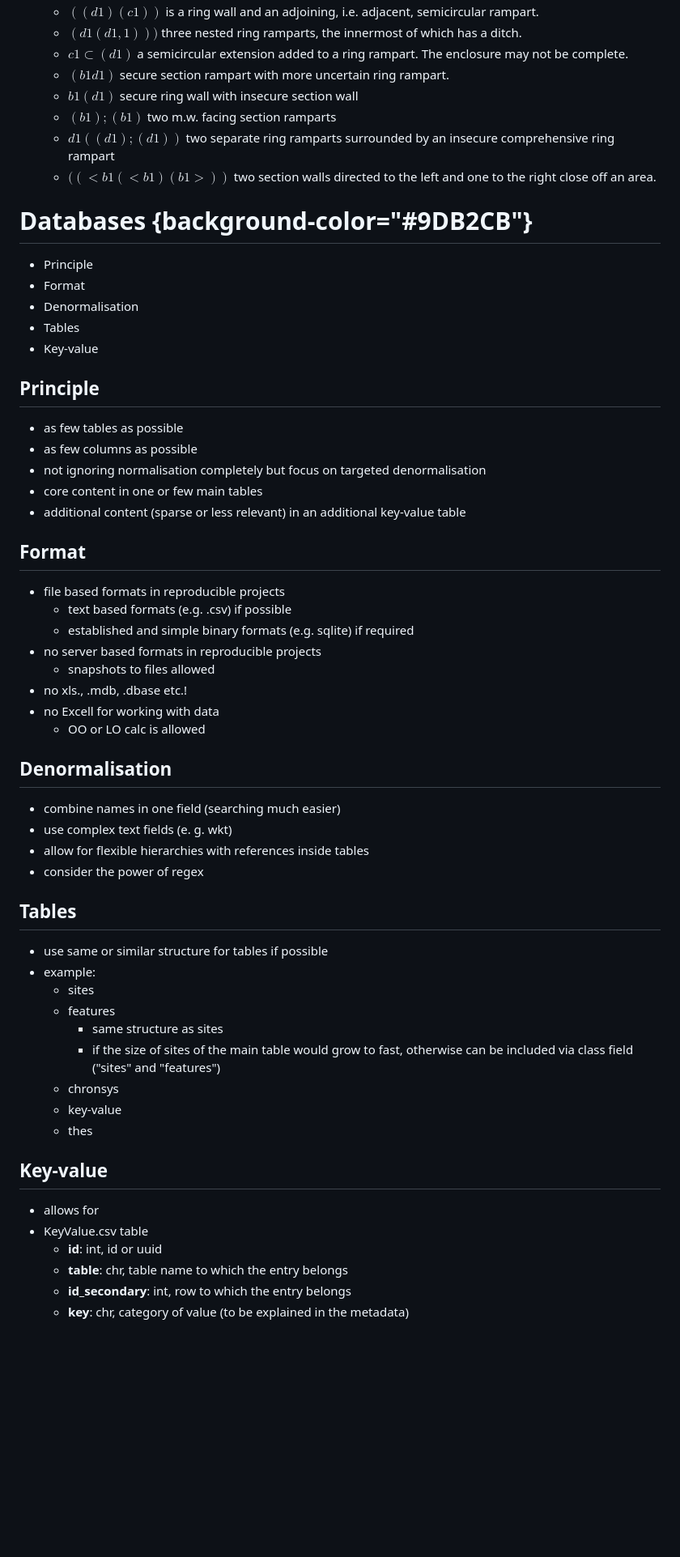
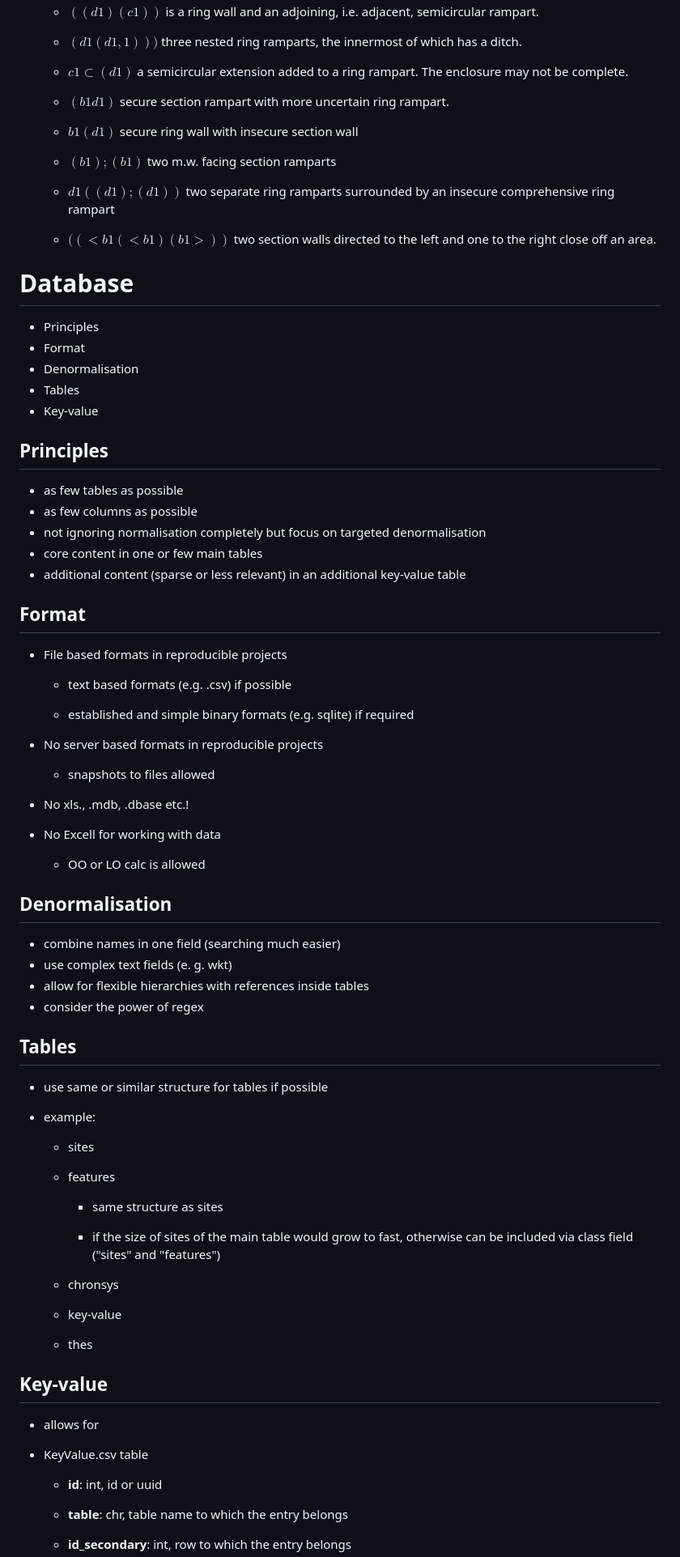
Before and after one commit to RDM4CAU/ufg-summerschool, a Markdown page: sDB/sDB.md, the part around one of its changes. Shown at 81% size. Drawn GitHub-style; blank space fills up the shorter version.

```diff
--- a/sDB/sDB.md
+++ b/sDB/sDB.md
@@ -166,24 +280,30 @@
     - $((d1)(c1))$ is a ring wall and an adjoining, i.e. adjacent, semicircular rampart.
+
     - $(d1(d1,1)))$ three nested ring ramparts, the innermost of which has a ditch.
+
     - $c1\subset(d1)$ a semicircular extension added to a ring rampart. The enclosure may not be complete.
+
     - $(b1{d1})$ secure section rampart with more uncertain ring rampart.
+
     - ${b1(d1)}$ secure ring wall with insecure section wall
+
     - $(b1);(b1)$ two m.w. facing section ramparts
+
     - ${d1((d1);(d1))}$ two separate ring ramparts surrounded by an insecure comprehensive ring rampart
+
     - $((<b1(<b1)(b1>))$ two section walls directed to the left and one to the right close off an area.
 
 
+# Database
 
-# Databases {background-color="#9DB2CB"}
-
-- Principle
+- Principles
 - Format
 - Denormalisation
 - Tables
 - Key-value
 
 
-## Principle
+## Principles
 
 - as few tables as possible
 - as few columns as possible
@@ -193,13 +313,20 @@
 
 ## Format
 
-- file based formats in reproducible projects
+- File based formats in reproducible projects
+
     - text based formats (e.g. .csv) if possible
+
     - established and simple binary formats (e.g. sqlite) if required
-- no server based formats in reproducible projects
+
+- No server based formats in reproducible projects
+
     - snapshots to files allowed
-- no xls., .mdb, .dbase etc.!
-- no Excell for working with data
+
+- No xls., .mdb, .dbase etc.!
+
+- No Excell for working with data
+
     - OO or LO calc is allowed
 
 ## Denormalisation
@@ -213,17 +340,27 @@
 ## Tables
 
 - use same or similar structure for tables if possible
+
 - example:
+
     - sites
+
     - features
+
         - same structure as sites
+
         - if the size of sites of the main table would grow to fast, otherwise can be included via class field ("sites" and "features")
+
     - chronsys
+
     - key-value
+
     - thes
 
 ## Key-value
 
 - allows for
+
 - KeyValue.csv table
+
     - **id**: int, id or uuid
```
Also changed, not shown: other parts of sDB/sDB.md (+156 -49 lines).
